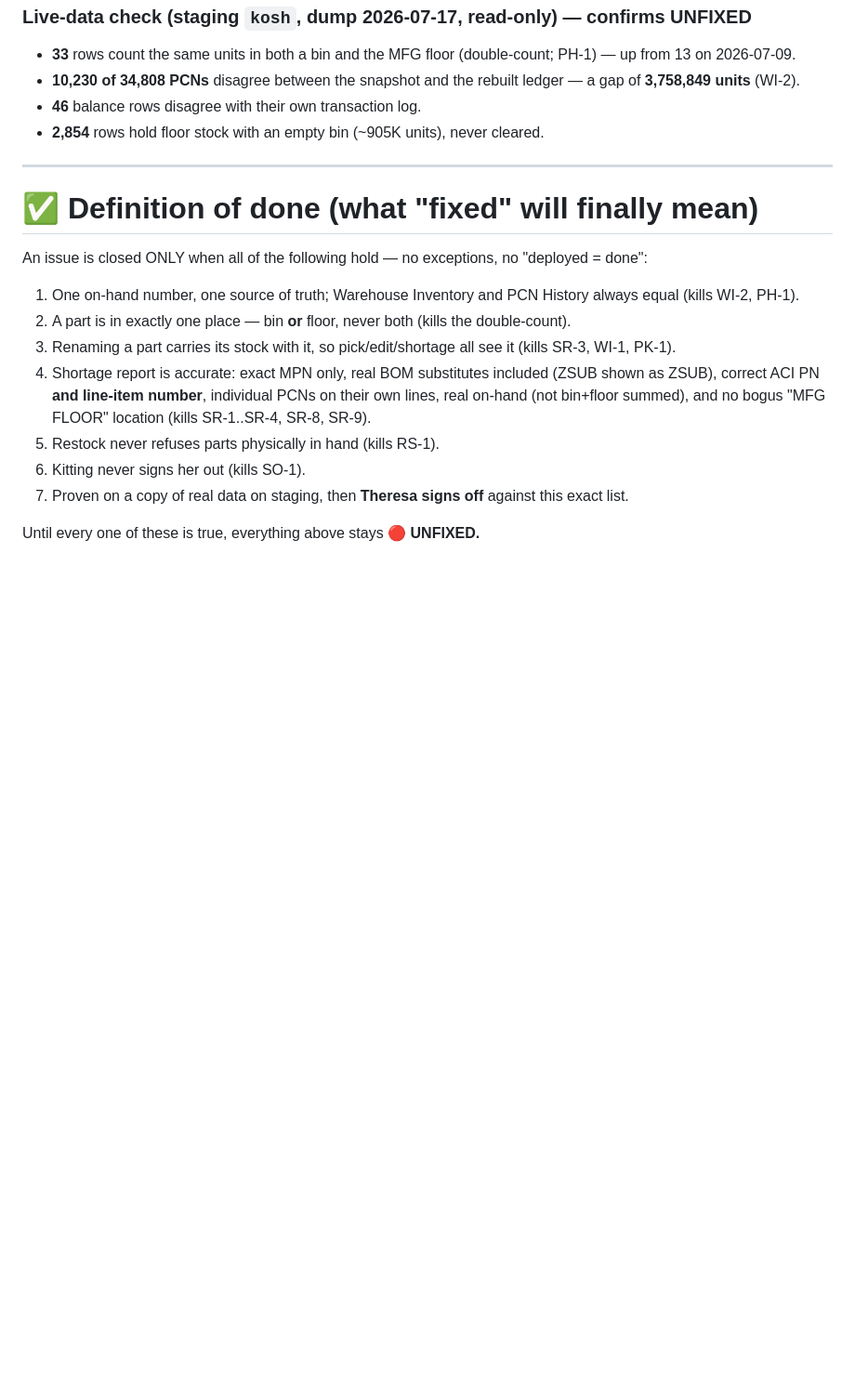
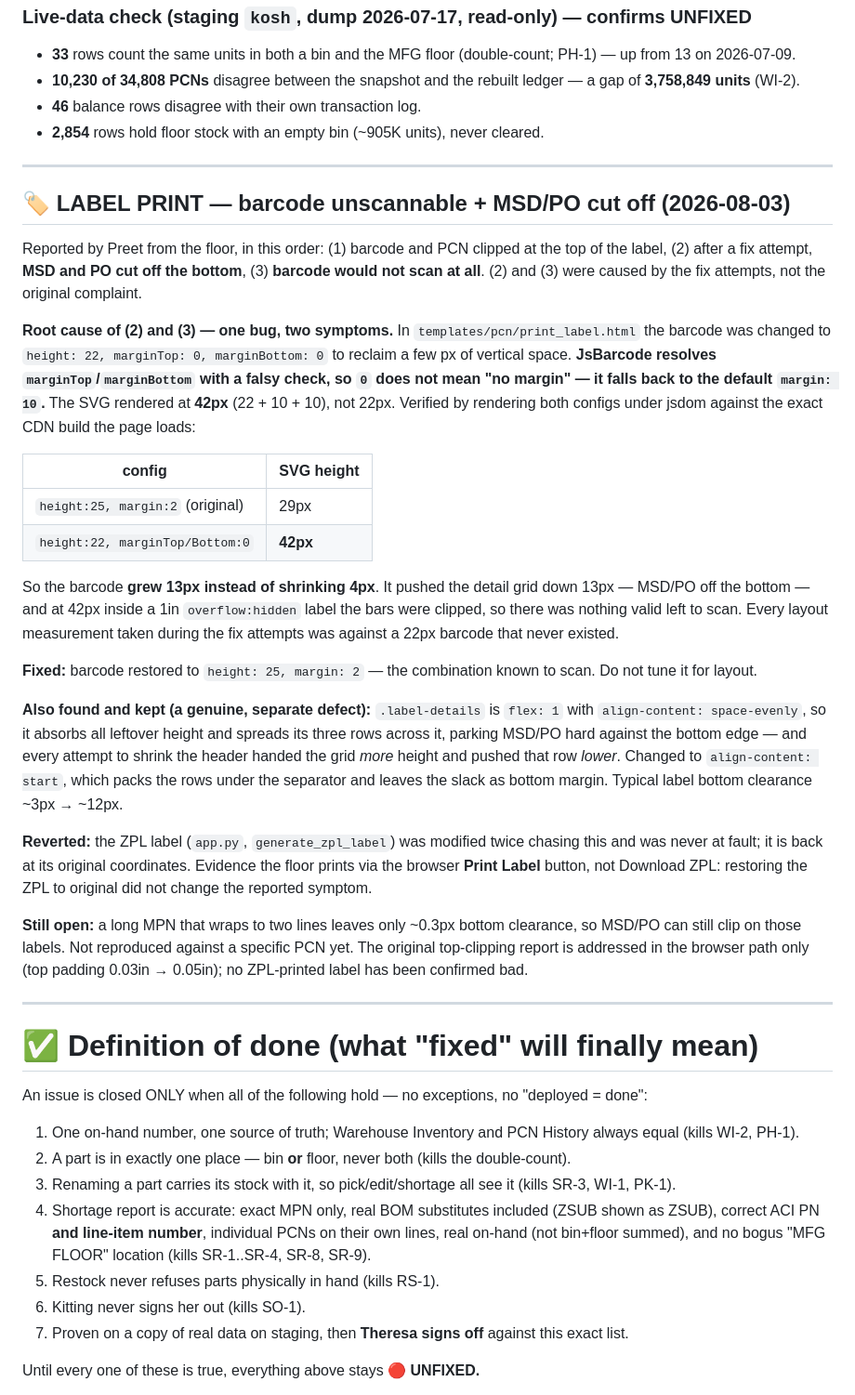
Before and after one commit to americanciruicts/KOSH, a Markdown page: bug_memory/BUG HISTORY.md, the part around the change. Shown at 93% size. GitHub-like rendering; blank space fills up the shorter version.

Commit message:
bug_memory: log the label print barcode/MSD-PO incident
Co-Authored-By: Claude Opus 5 (1M context) <noreply@anthropic.com>

```diff
--- a/bug_memory/BUG HISTORY.md
+++ b/bug_memory/BUG HISTORY.md
@@ -397,6 +397,52 @@ what drives SR-3, WI-1, and PK-1 together.
 
 ---
 
+## 🏷️ LABEL PRINT — barcode unscannable + MSD/PO cut off (2026-08-03)
+
+Reported by Preet from the floor, in this order: (1) barcode and PCN clipped at the top
+of the label, (2) after a fix attempt, **MSD and PO cut off the bottom**, (3) **barcode
+would not scan at all**. (2) and (3) were caused by the fix attempts, not the original
+complaint.
+
+**Root cause of (2) and (3) — one bug, two symptoms.** In `templates/pcn/print_label.html`
+the barcode was changed to `height: 22, marginTop: 0, marginBottom: 0` to reclaim a few
+px of vertical space. **JsBarcode resolves `marginTop`/`marginBottom` with a falsy check,
+so `0` does not mean "no margin" — it falls back to the default `margin: 10`.** The SVG
+rendered at **42px** (22 + 10 + 10), not 22px. Verified by rendering both configs under
+jsdom against the exact CDN build the page loads:
+
+| config | SVG height |
+|---|---|
+| `height:25, margin:2` (original) | 29px |
+| `height:22, marginTop/Bottom:0` | **42px** |
+
+So the barcode **grew 13px instead of shrinking 4px**. It pushed the detail grid down
+13px — MSD/PO off the bottom — and at 42px inside a 1in `overflow:hidden` label the bars
+were clipped, so there was nothing valid left to scan. Every layout measurement taken
+during the fix attempts was against a 22px barcode that never existed.
+
+**Fixed:** barcode restored to `height: 25, margin: 2` — the combination known to scan.
+Do not tune it for layout.
+
+**Also found and kept (a genuine, separate defect):** `.label-details` is `flex: 1` with
+`align-content: space-evenly`, so it absorbs all leftover height and spreads its three
+rows across it, parking MSD/PO hard against the bottom edge — and every attempt to shrink
+the header handed the grid *more* height and pushed that row *lower*. Changed to
+`align-content: start`, which packs the rows under the separator and leaves the slack as
+bottom margin. Typical label bottom clearance ~3px → ~12px.
+
+**Reverted:** the ZPL label (`app.py`, `generate_zpl_label`) was modified twice chasing
+this and was never at fault; it is back at its original coordinates. Evidence the floor
+prints via the browser **Print Label** button, not Download ZPL: restoring the ZPL to
+original did not change the reported symptom.
+
+**Still open:** a long MPN that wraps to two lines leaves only ~0.3px bottom clearance, so
+MSD/PO can still clip on those labels. Not reproduced against a specific PCN yet.
+The original top-clipping report is addressed in the browser path only (top padding
+0.03in → 0.05in); no ZPL-printed label has been confirmed bad.
+
+---
+
 # ✅ Definition of done (what "fixed" will finally mean)
 
 An issue is closed ONLY when all of the following hold — no exceptions, no "deployed =
```
